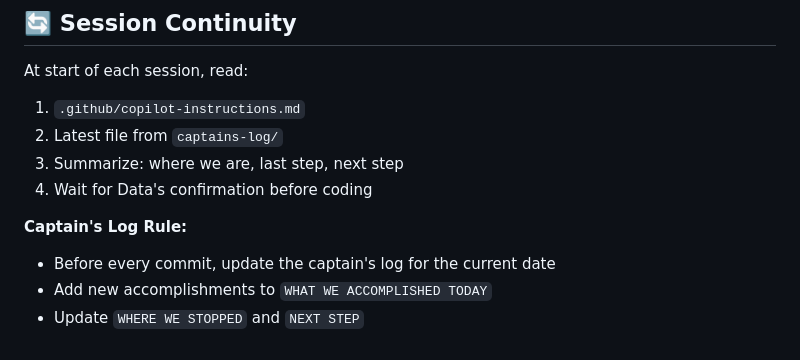
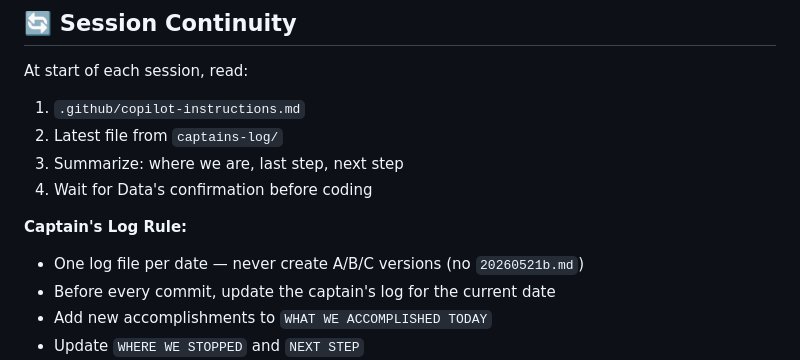
Before and after one commit to zvuk1T/invoice-automation, a Markdown page: .github/copilot-instructions.md, the part around the change. GitHub-like rendering.

Commit message:
Fix: one captain's log per date rule, remove duplicate 20260521b

```diff
--- a/.github/copilot-instructions.md
+++ b/.github/copilot-instructions.md
@@ -60,6 +60,7 @@ At start of each session, read:
 4. Wait for Data's confirmation before coding
 
 **Captain's Log Rule:**
+- One log file per date — never create A/B/C versions (no `20260521b.md`)
 - Before every commit, update the captain's log for the current date
 - Add new accomplishments to `WHAT WE ACCOMPLISHED TODAY`
 - Update `WHERE WE STOPPED` and `NEXT STEP`
```
